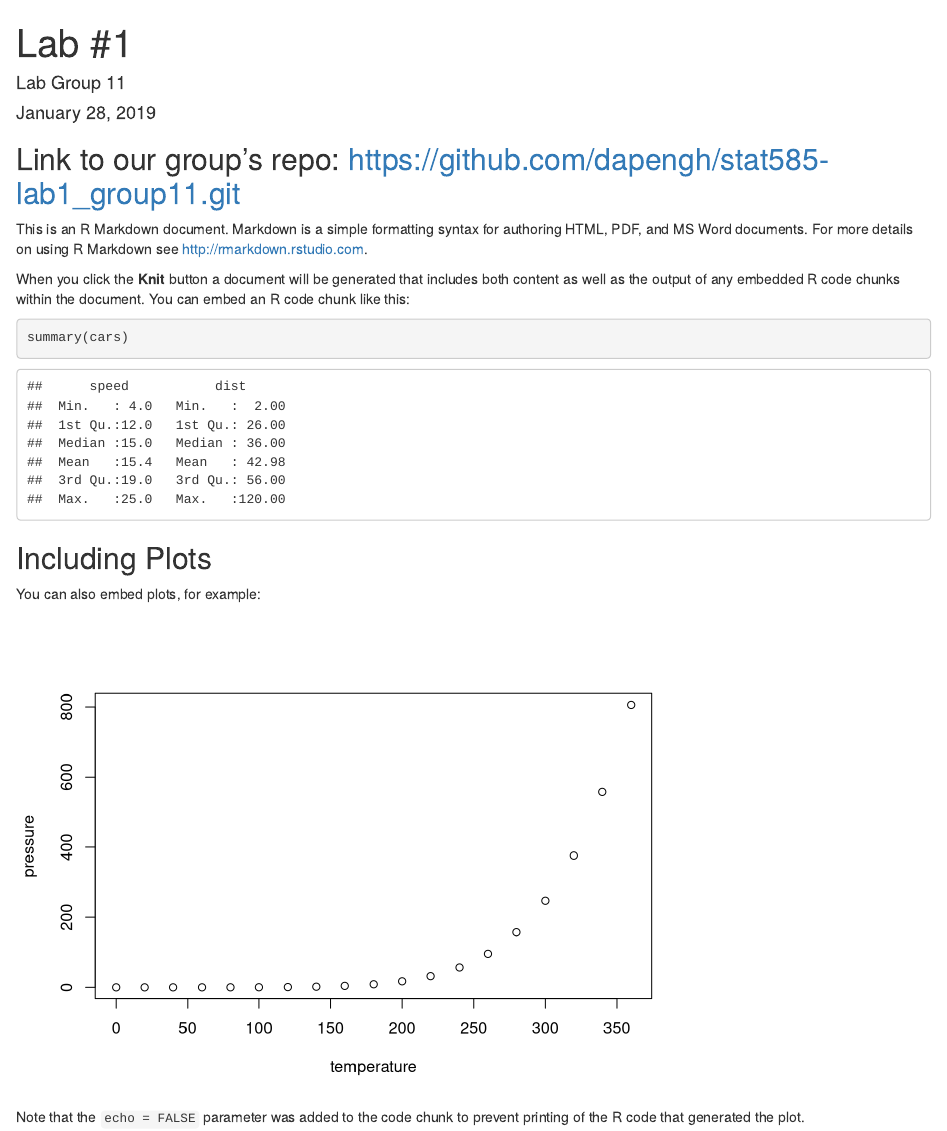
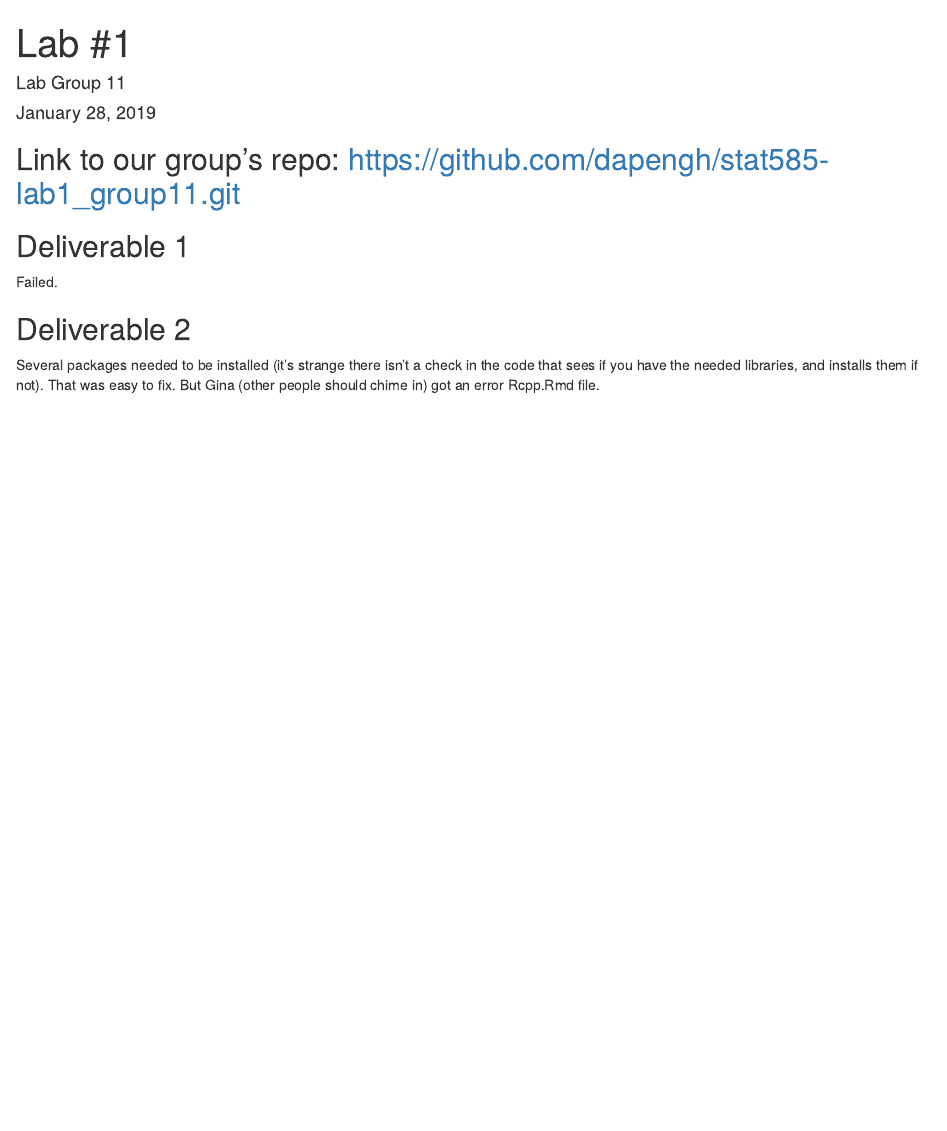
Before and after one commit to dapengh/stat585-lab1_group11, an R Markdown document (README.Rmd): the page in a window 1100 px wide, from its top. Rendered offline with R 4.5, knitr and Pandoc, with nearby package versions.

Commit message:
Record attempts for Deliverables #1 and #2
I tried to knit the book and failed. Has anyone else had success?

````diff
--- a/README.Rmd
+++ b/README.Rmd
@@ -11,21 +11,8 @@ knitr::opts_chunk$set(echo = TRUE)
 
 ## Link to our group's repo: https://github.com/dapengh/stat585-lab1_group11.git
 
+## Deliverable 1
+Failed.
 
-This is an R Markdown document. Markdown is a simple formatting syntax for authoring HTML, PDF, and MS Word documents. For more details on using R Markdown see <http://rmarkdown.rstudio.com>.
-
-When you click the **Knit** button a document will be generated that includes both content as well as the output of any embedded R code chunks within the document. You can embed an R code chunk like this:
-
-```{r cars}
-summary(cars)
-```
-
-## Including Plots
-
-You can also embed plots, for example:
-
-```{r pressure, echo=FALSE}
-plot(pressure)
-```
-
-Note that the `echo = FALSE` parameter was added to the code chunk to prevent printing of the R code that generated the plot.
+## Deliverable 2
+Several packages needed to be installed (it's strange there isn't a check in the code that sees if you have the needed libraries, and installs them if not). That was easy to fix. But Gina (other people should chime in) got an error Rcpp.Rmd file.
````
